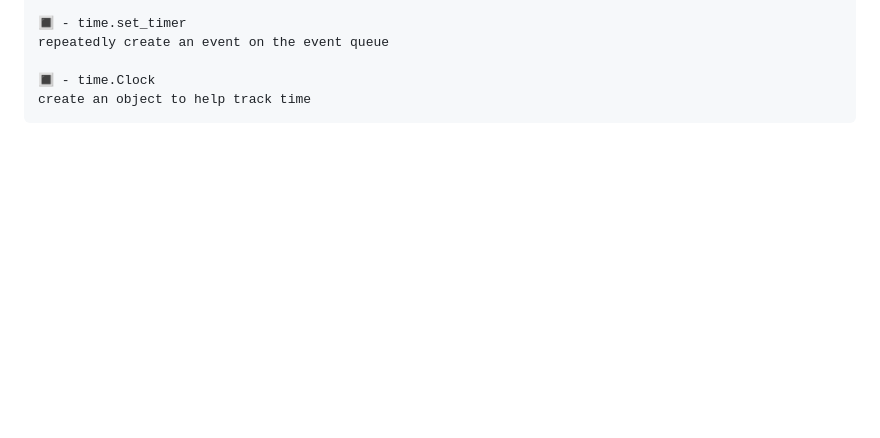
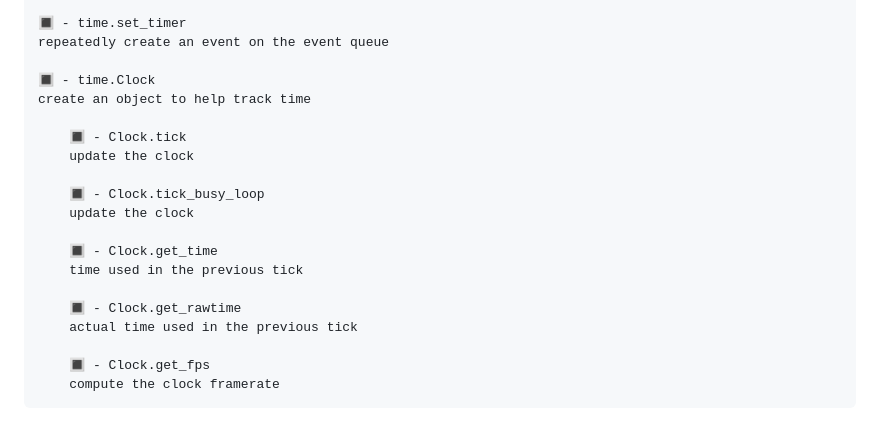
Before and after one commit to therealpyppy/jsGame, a Markdown page: readme.md, the part around the change. GitHub-like rendering; blank space fills up the shorter version.

Commit message:
added docs for pygame.time.Clock

````diff
--- a/readme.md
+++ b/readme.md
@@ -359,4 +359,19 @@ repeatedly create an event on the event queue
 
 🔳 - time.Clock
 create an object to help track time
+
+	🔳 - Clock.tick
+	update the clock
+
+	🔳 - Clock.tick_busy_loop
+	update the clock
+
+	🔳 - Clock.get_time
+	time used in the previous tick
+
+	🔳 - Clock.get_rawtime
+	actual time used in the previous tick
+
+	🔳 - Clock.get_fps
+	compute the clock framerate
 ```
````
